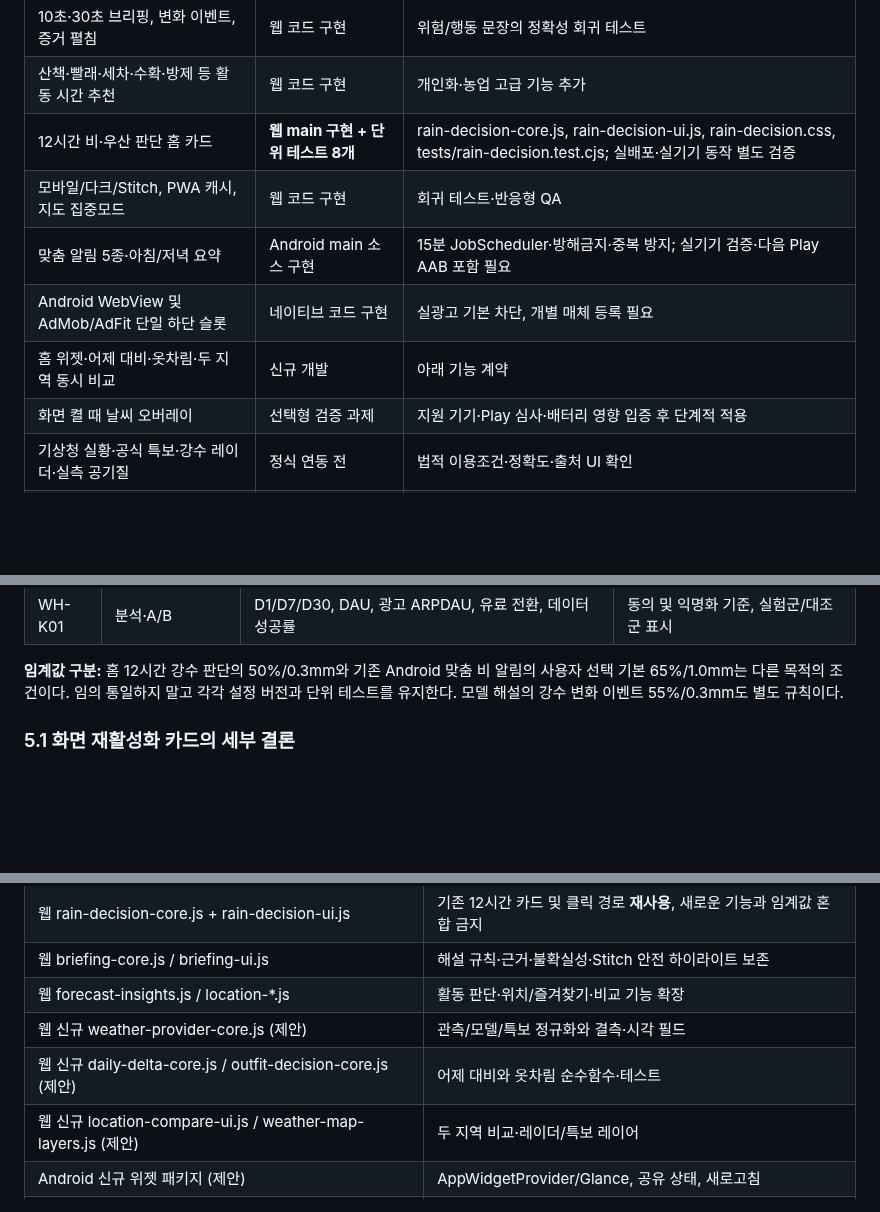
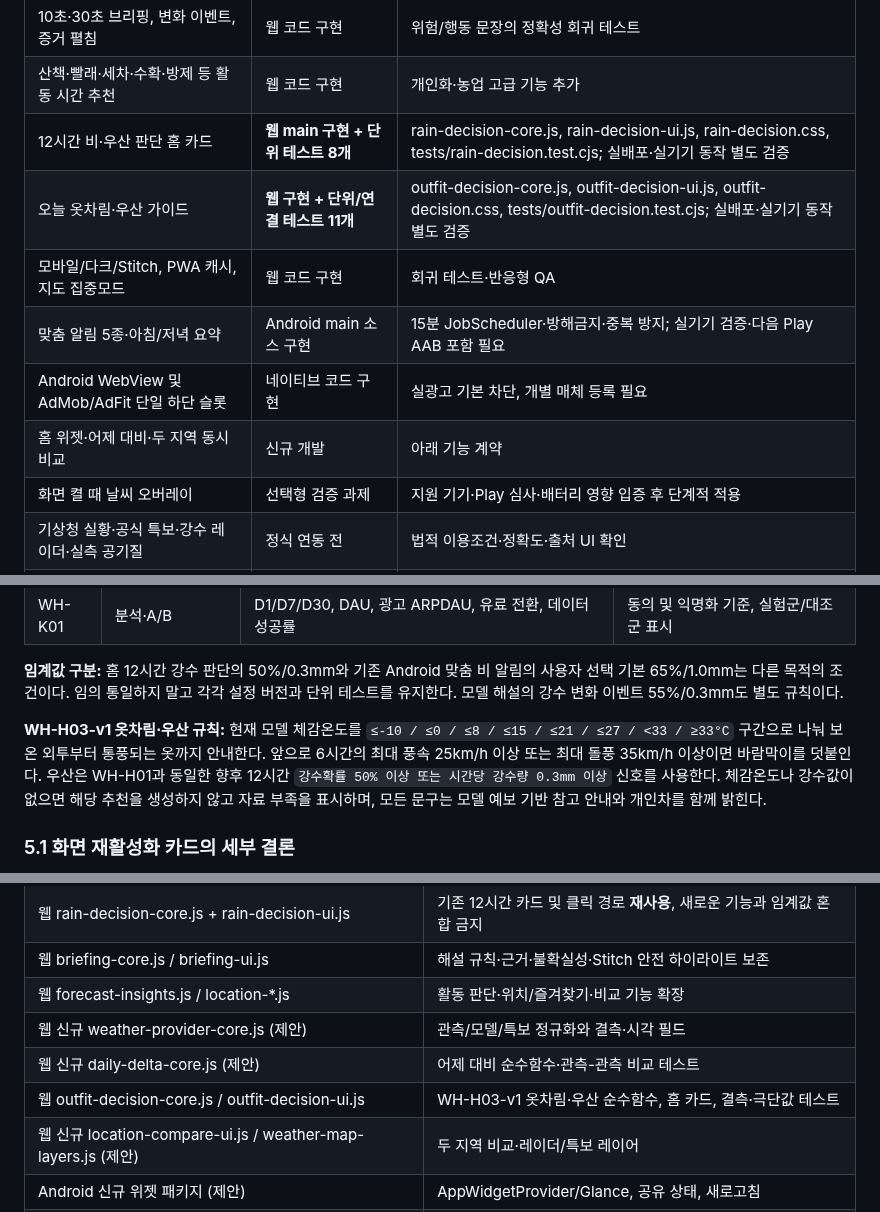
Before and after one commit to softm/weatherhannun, a Markdown page: docs/PRODUCT-DEVELOPMENT-SPEC.md, 3 parts joined by grey strips. Rendered like a GitHub page; blank space fills up the shorter version.

Commit message:
20261026_docs_옷차림우산명세

```diff
--- a/docs/PRODUCT-DEVELOPMENT-SPEC.md
+++ b/docs/PRODUCT-DEVELOPMENT-SPEC.md
@@ -32,10 +32,11 @@
 | 10초·30초 브리핑, 변화 이벤트, 증거 펼침 | 웹 코드 구현 | 위험/행동 문장의 정확성 회귀 테스트 |
 | 산책·빨래·세차·수확·방제 등 활동 시간 추천 | 웹 코드 구현 | 개인화·농업 고급 기능 추가 |
 | 12시간 비·우산 판단 홈 카드 | **웹 main 구현 + 단위 테스트 8개** | rain-decision-core.js, rain-decision-ui.js, rain-decision.css, tests/rain-decision.test.cjs; 실배포·실기기 동작 별도 검증 |
+| 오늘 옷차림·우산 가이드 | **웹 구현 + 단위/연결 테스트 11개** | outfit-decision-core.js, outfit-decision-ui.js, outfit-decision.css, tests/outfit-decision.test.cjs; 실배포·실기기 동작 별도 검증 |
 | 모바일/다크/Stitch, PWA 캐시, 지도 집중모드 | 웹 코드 구현 | 회귀 테스트·반응형 QA |
 | 맞춤 알림 5종·아침/저녁 요약 | Android main 소스 구현 | 15분 JobScheduler·방해금지·중복 방지; 실기기 검증·다음 Play AAB 포함 필요 |
 | Android WebView 및 AdMob/AdFit 단일 하단 슬롯 | 네이티브 코드 구현 | 실광고 기본 차단, 개별 매체 등록 필요 |
-| 홈 위젯·어제 대비·옷차림·두 지역 동시 비교 | 신규 개발 | 아래 기능 계약 |
+| 홈 위젯·어제 대비·두 지역 동시 비교 | 신규 개발 | 아래 기능 계약 |
 | 화면 켤 때 날씨 오버레이 | 선택형 검증 과제 | 지원 기기·Play 심사·배터리 영향 입증 후 단계적 적용 |
 | 기상청 실황·공식 특보·강수 레이더·실측 공기질 | 정식 연동 전 | 법적 이용조건·정확도·출처 UI 확인 |
 | Plus·농업 Premium·기관용 리포트·성과 대시보드 | 설계/실험 전 | 사용성/수익성 검증 후 도입 |
@@ -119,6 +120,8 @@
 | WH-K01 | 분석·A/B | D1/D7/D30, DAU, 광고 ARPDAU, 유료 전환, 데이터 성공률 | 동의 및 익명화 기준, 실험군/대조군 표시 |
 
 **임계값 구분:** 홈 12시간 강수 판단의 50%/0.3mm와 기존 Android 맞춤 비 알림의 사용자 선택 기본 65%/1.0mm는 다른 목적의 조건이다. 임의 통일하지 말고 각각 설정 버전과 단위 테스트를 유지한다. 모델 해설의 강수 변화 이벤트 55%/0.3mm도 별도 규칙이다.
+
+**WH-H03-v1 옷차림·우산 규칙:** 현재 모델 체감온도를 `≤-10 / ≤0 / ≤8 / ≤15 / ≤21 / ≤27 / <33 / ≥33°C` 구간으로 나눠 보온 외투부터 통풍되는 옷까지 안내한다. 앞으로 6시간의 최대 풍속 25km/h 이상 또는 최대 돌풍 35km/h 이상이면 바람막이를 덧붙인다. 우산은 WH-H01과 동일한 향후 12시간 `강수확률 50% 이상 또는 시간당 강수량 0.3mm 이상` 신호를 사용한다. 체감온도나 강수값이 없으면 해당 추천을 생성하지 않고 자료 부족을 표시하며, 모든 문구는 모델 예보 기반 참고 안내와 개인차를 함께 밝힌다.
 
 ### 5.1 화면 재활성화 카드의 세부 결론
 
@@ -249,7 +252,8 @@
 | 웹 briefing-core.js / briefing-ui.js | 해설 규칙·근거·불확실성·Stitch 안전 하이라이트 보존 |
 | 웹 forecast-insights.js / location-*.js | 활동 판단·위치/즐겨찾기·비교 기능 확장 |
 | 웹 신규 weather-provider-core.js (제안) | 관측/모델/특보 정규화와 결측·시각 필드 |
-| 웹 신규 daily-delta-core.js / outfit-decision-core.js (제안) | 어제 대비와 옷차림 순수함수·테스트 |
+| 웹 신규 daily-delta-core.js (제안) | 어제 대비 순수함수·관측-관측 비교 테스트 |
+| 웹 outfit-decision-core.js / outfit-decision-ui.js | WH-H03-v1 옷차림·우산 순수함수, 홈 카드, 결측·극단값 테스트 |
 | 웹 신규 location-compare-ui.js / weather-map-layers.js (제안) | 두 지역 비교·레이더/특보 레이어 |
 | Android 신규 위젯 패키지 (제안) | AppWidgetProvider/Glance, 공유 상태, 새로고침 |
 | Android 신규 overlay 패키지 (제안·보류) | 명시적 옵트인, 기기별 동작·쿨다운·닫기 |
```
